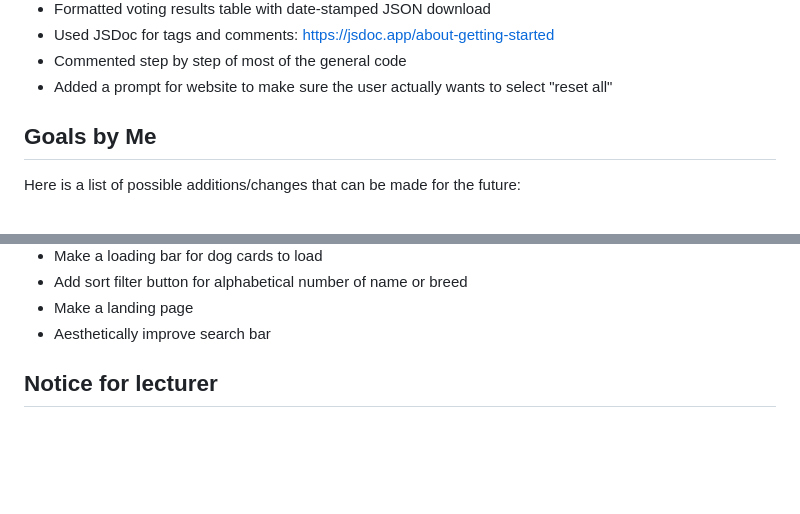
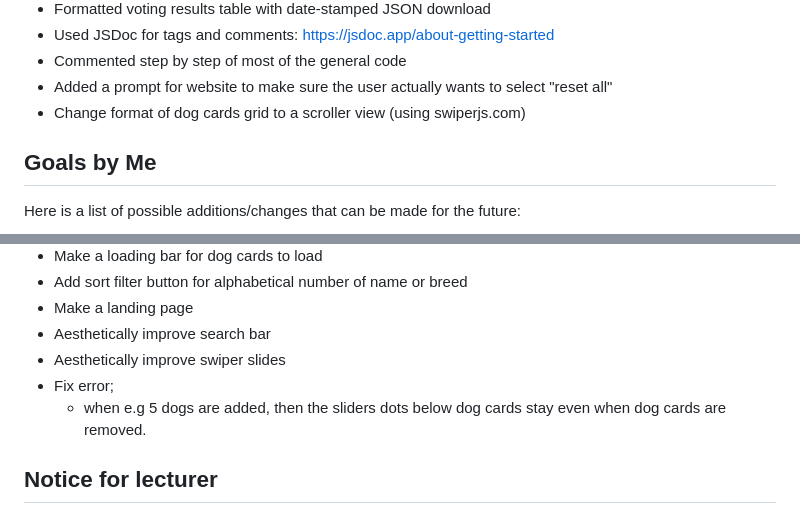
Before and after one commit to alimiab/perricos-id3, a Markdown page: README.md, 2 parts joined by grey strips. GitHub-like rendering; blank space fills up the shorter version.

Commit message:
refactor: update README with enhancements and fixes for dog cards display

```diff
--- a/README.md
+++ b/README.md
@@ -52,6 +52,8 @@ I've added several enhancements beyond the original requirements, such as:
 - Used JSDoc for tags and comments: https://jsdoc.app/about-getting-started
 - Commented step by step of most of the general code
 - Added a prompt for website to make sure the user actually wants to select "reset all"
+- Change format of dog cards grid to a scroller view (using swiperjs.com)
+
 
 ## Goals by Me
 
@@ -69,6 +71,9 @@ Here is a list of possible additions/changes that can be made for the future:
 - Add sort filter button for alphabetical number of name or breed
 - Make a landing page
 - Aesthetically improve search bar
+- Aesthetically improve swiper slides
+- Fix error;
+  - when e.g 5 dogs are added, then the sliders dots below dog cards stay even when dog cards are removed.
 
 ## Notice for lecturer
 
```
